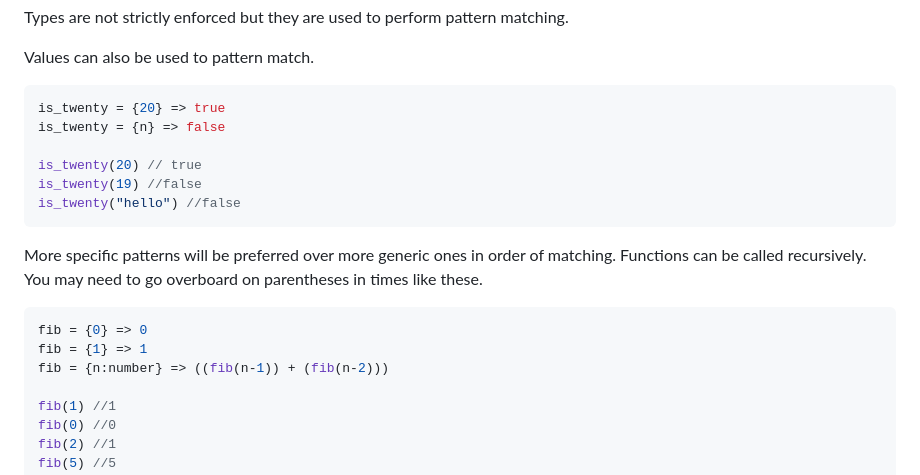
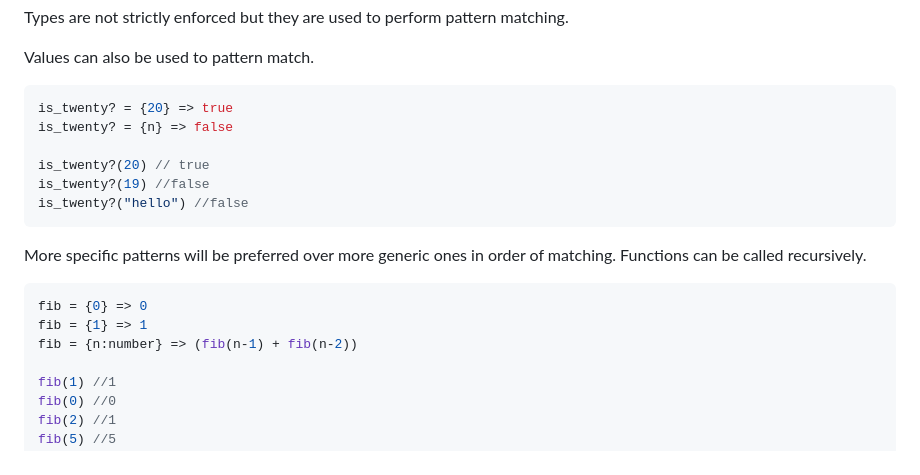
Before and after one commit to asegs/fever-lang, a Markdown page: README.md, the part around the change. GitHub-like rendering.

Commit message:
Updated readme with ? function calls and cleaner fib

````diff
--- a/README.md
+++ b/README.md
@@ -101,20 +101,20 @@ Types are not strictly enforced but they are used to perform pattern matching.
 Values can also be used to pattern match.
 
 ```js
-is_twenty = {20} => true
-is_twenty = {n} => false
+is_twenty? = {20} => true
+is_twenty? = {n} => false
 
-is_twenty(20) // true
-is_twenty(19) //false
-is_twenty("hello") //false
+is_twenty?(20) // true
+is_twenty?(19) //false
+is_twenty?("hello") //false
 ```
 
 More specific patterns will be preferred over more generic ones in order of matching.
-Functions can be called recursively.  You may need to go overboard on parentheses in times like these.
+Functions can be called recursively.
 ```js
 fib = {0} => 0
 fib = {1} => 1
-fib = {n:number} => ((fib(n-1)) + (fib(n-2)))
+fib = {n:number} => (fib(n-1) + fib(n-2))
 
 fib(1) //1
 fib(0) //0
````
